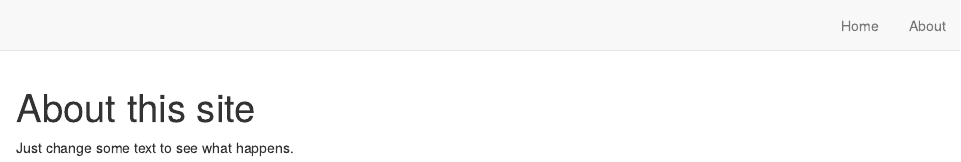
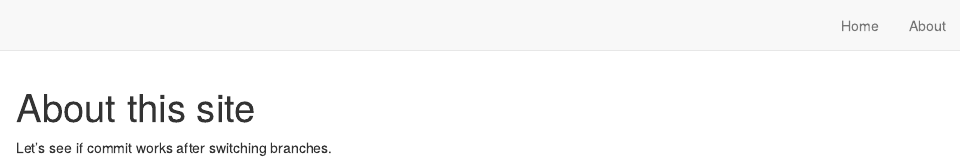
Before and after one commit to lzhen4/myomyrus, an R Markdown document (about.Rmd): the page in a window 1100 px wide, from its top. Rendered offline with R 4.5, knitr and Pandoc, with nearby package versions; drawn as R Markdown's standard HTML page in place of the format the file asks for.

Commit message:
update text

````diff
--- a/about.Rmd
+++ b/about.Rmd
@@ -8,4 +8,4 @@ description: |
 knitr::opts_chunk$set(echo = FALSE)
 ```
 
-Just change some text to see what happens.
+Let's see if commit works after switching branches.
````
Also changed, not shown: docs/search.json, 1 other file.
